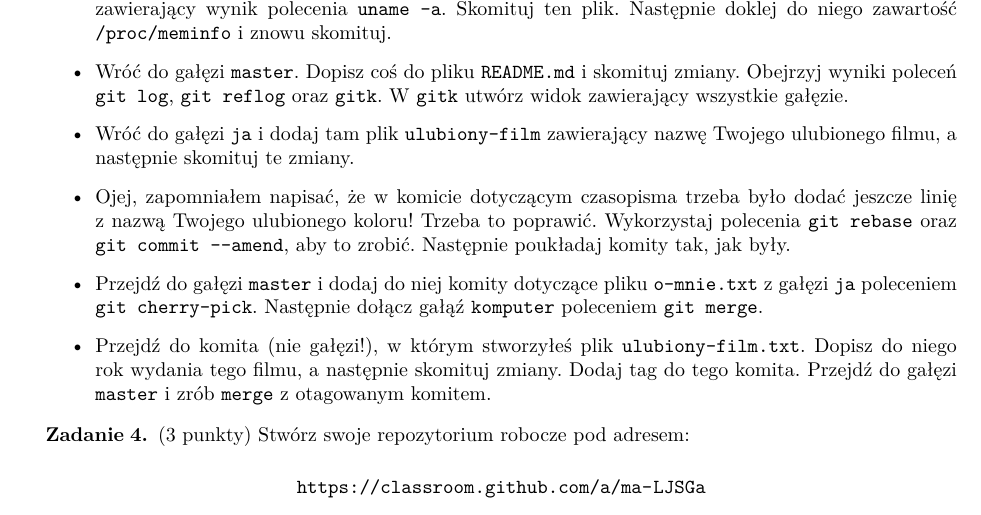
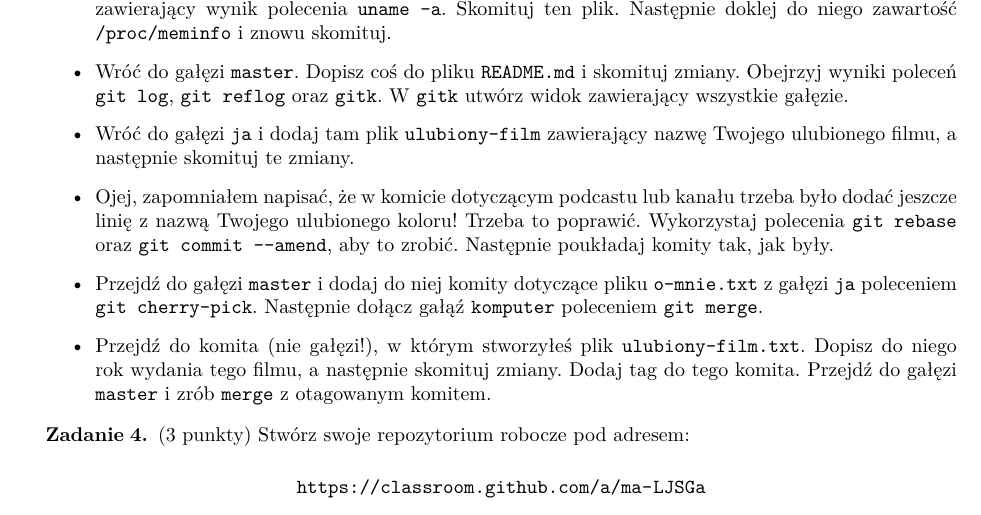
Before and after one commit to j-michaliszyn/w231123, a LaTeX document (listy-git2.tex): part of page 1 of 5, cut so that both start at the same text. Compiled offline with pdfLaTeX.

Commit message:
Poprawa listy 6 zadania 3

```diff
--- a/listy-git2.tex
+++ b/listy-git2.tex
@@ -30,7 +30,7 @@ Utwórz w nim plik \verb+README.md+ o treści ,,Zadanie 3 z listy 6 z PWI''. Sko
 
 \item Wróć do gałęzi \verb+ja+ i dodaj tam plik \verb+ulubiony-film+ zawierający nazwę Twojego ulubionego filmu, a następnie skomituj te zmiany.
 
-\item Ojej, zapomniałem napisać, że w komicie dotyczącym czasopisma trzeba było dodać jeszcze linię z nazwą Twojego ulubionego koloru! Trzeba to poprawić. Wykorzystaj polecenia \verb+git rebase+ oraz \verb+git commit --amend+, aby to zrobić. Następnie poukładaj komity tak, jak były.
+\item Ojej, zapomniałem napisać, że w komicie dotyczącym podcastu lub kanału trzeba było dodać jeszcze linię z nazwą Twojego ulubionego koloru! Trzeba to poprawić. Wykorzystaj polecenia \verb+git rebase+ oraz \verb+git commit --amend+, aby to zrobić. Następnie poukładaj komity tak, jak były.
 
 \item Przejdź do gałęzi \verb+master+ i dodaj do niej komity dotyczące pliku \verb+o-mnie.txt+ z gałęzi \verb+ja+ poleceniem \verb+git cherry-pick+. Następnie dołącz gałąź \verb+komputer+ poleceniem \verb+git merge+.
 
```
